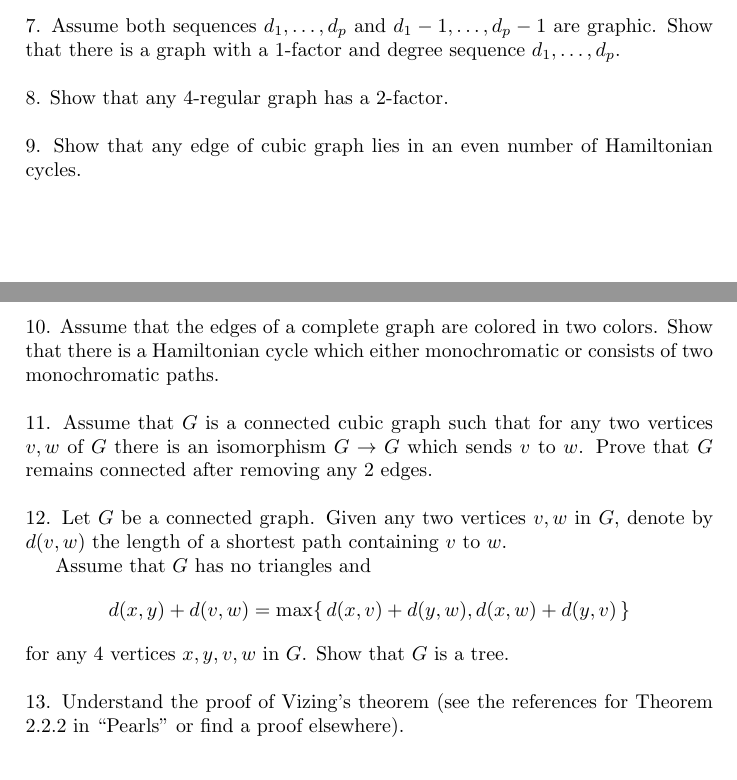
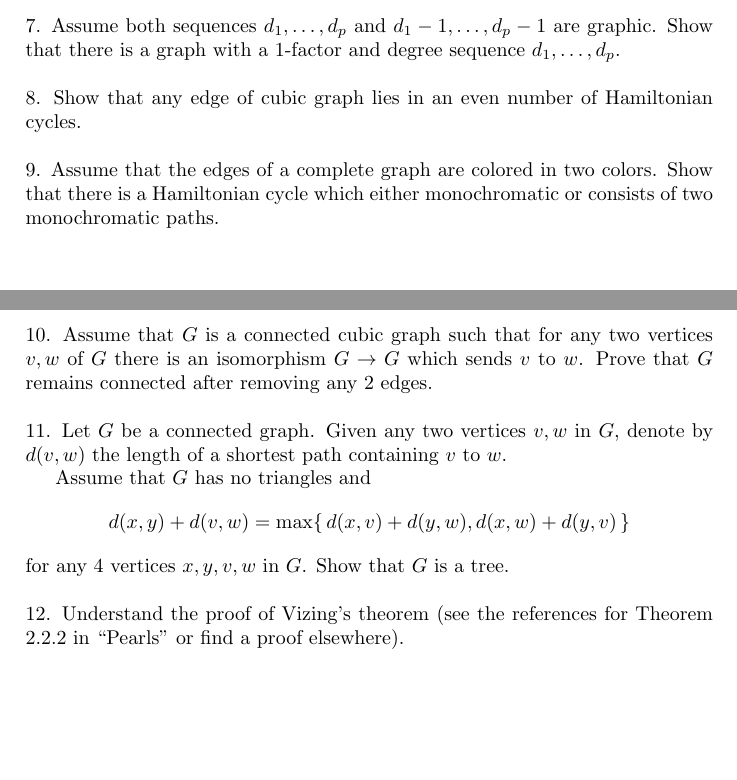
Before and after one commit to anton-petrunin/485, a LaTeX document (extra.tex): two parts of pages 1 and 2 of 2, joined at a grey line, cut so that both start at the same text. Compiled offline with pdfLaTeX.

Commit message:
-4-regular graph

```diff
--- a/extra.tex
+++ b/extra.tex
@@ -80,30 +80,25 @@ Assume both sequences $d_1,\dots, d_p$
  and $d_1-1,\dots, d_p-1$ are graphic.
 Show that there is a graph with a 1-factor and degree sequence $d_1,\dots, d_p$.
 
-\
-
-\noindent
-{8.} %!!!it is in the book
-Show that any $4$-regular graph has a $2$-factor.
 
 \
 
 \noindent %
-{9.} %\textit{(solved)}
+{8.} %\textit{(solved)}
 Show that any edge of cubic graph lies in an even number of Hamiltonian cycles.
 
 
 \
 
 \noindent
-{10.}
+{9.}
 Assume that the edges of a complete graph are colored in two colors.
 Show that there is a Hamiltonian cycle which either monochromatic or consists of two monochromatic paths.
 
 \
 
 \noindent %
-{11.}  %\textit{(solved)}
+{10.}  %\textit{(solved)}
 Assume that $G$ is a connected cubic graph such that
 for any two vertices $v,w$ of $G$ there is an isomorphism
 $G\to G$ which sends $v$ to $w$.
@@ -113,7 +108,7 @@ Prove that $G$ remains connected after removing any $2$ edges.
 
 
 \noindent %
-{12.} %\textit{(solved)}
+{11.} %\textit{(solved)}
 Let $G$ be a connected graph.
 Given any two vertices $v,w$ in $G$, denote by $d(v,w)$ the length of a shortest path containing $v$ to $w$.
 
@@ -125,7 +120,7 @@ Show that $G$ is a tree.
 \
 
 \noindent %
-{13.} %\textit{(solved)}
+{12.} %\textit{(solved)}
 Understand the proof of Vizing's theorem (see the references for Theorem 2.2.2 in ``Pearls'' or find a proof elsewhere).
 
 \end{document}
```
Also changed, not shown: extra.pdf, extra.tex (18 more changed lines).
